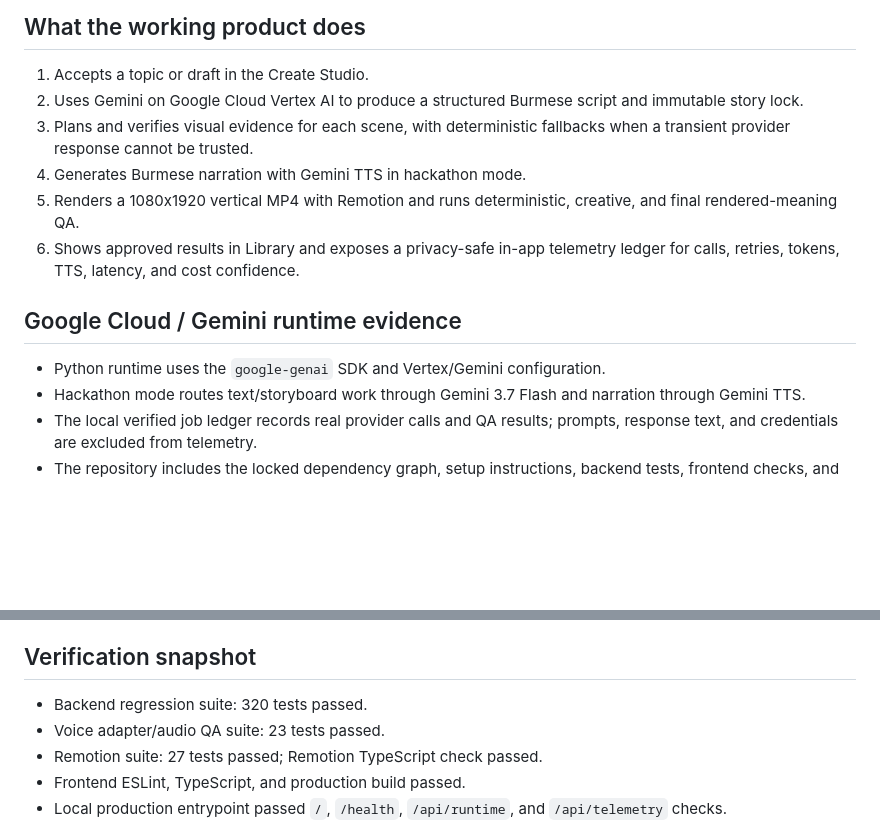
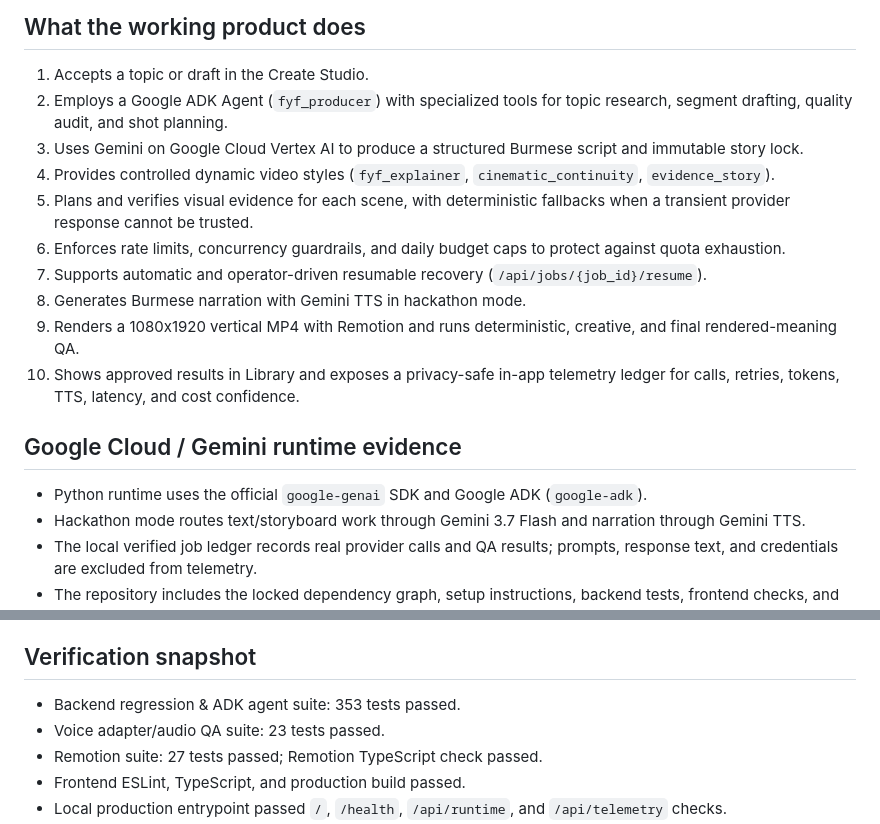
Before and after one commit to ahk1542001-wq/fyf-video-pipeline, a Markdown page: DEVPOST_SUBMISSION.md, 2 parts joined by grey strips. GitHub-like rendering; blank space fills up the shorter version.

```diff
--- a/DEVPOST_SUBMISSION.md
+++ b/DEVPOST_SUBMISSION.md
@@ -16,20 +16,19 @@ quality gates explicit so a human can inspect the result before sharing it.
 ## What the working product does
 
 1. Accepts a topic or draft in the Create Studio.
-2. Uses Gemini on Google Cloud Vertex AI to produce a structured Burmese script
-   and immutable story lock.
-3. Plans and verifies visual evidence for each scene, with deterministic
-   fallbacks when a transient provider response cannot be trusted.
-4. Generates Burmese narration with Gemini TTS in hackathon mode.
-5. Renders a 1080x1920 vertical MP4 with Remotion and runs deterministic,
-   creative, and final rendered-meaning QA.
-6. Shows approved results in Library and exposes a privacy-safe in-app
-   telemetry ledger for calls, retries, tokens, TTS, latency, and cost
-   confidence.
+2. Employs a Google ADK Agent (`fyf_producer`) with specialized tools for topic research, segment drafting, quality audit, and shot planning.
+3. Uses Gemini on Google Cloud Vertex AI to produce a structured Burmese script and immutable story lock.
+4. Provides controlled dynamic video styles (`fyf_explainer`, `cinematic_continuity`, `evidence_story`).
+5. Plans and verifies visual evidence for each scene, with deterministic fallbacks when a transient provider response cannot be trusted.
+6. Enforces rate limits, concurrency guardrails, and daily budget caps to protect against quota exhaustion.
+7. Supports automatic and operator-driven resumable recovery (`/api/jobs/{job_id}/resume`).
+8. Generates Burmese narration with Gemini TTS in hackathon mode.
+9. Renders a 1080x1920 vertical MP4 with Remotion and runs deterministic, creative, and final rendered-meaning QA.
+10. Shows approved results in Library and exposes a privacy-safe in-app telemetry ledger for calls, retries, tokens, TTS, latency, and cost confidence.
 
 ## Google Cloud / Gemini runtime evidence
 
-- Python runtime uses the `google-genai` SDK and Vertex/Gemini configuration.
+- Python runtime uses the official `google-genai` SDK and Google ADK (`google-adk`).
 - Hackathon mode routes text/storyboard work through Gemini 3.7 Flash and
   narration through Gemini TTS.
 - The local verified job ledger records real provider calls and QA results;
@@ -64,7 +63,7 @@ operator feature; it is not being claimed as a second partner track.
 
 ## Verification snapshot
 
-- Backend regression suite: 320 tests passed.
+- Backend regression & ADK agent suite: 353 tests passed.
 - Voice adapter/audio QA suite: 23 tests passed.
 - Remotion suite: 27 tests passed; Remotion TypeScript check passed.
 - Frontend ESLint, TypeScript, and production build passed.
```
Also changed, not shown: README.md (+7 -3 lines).
